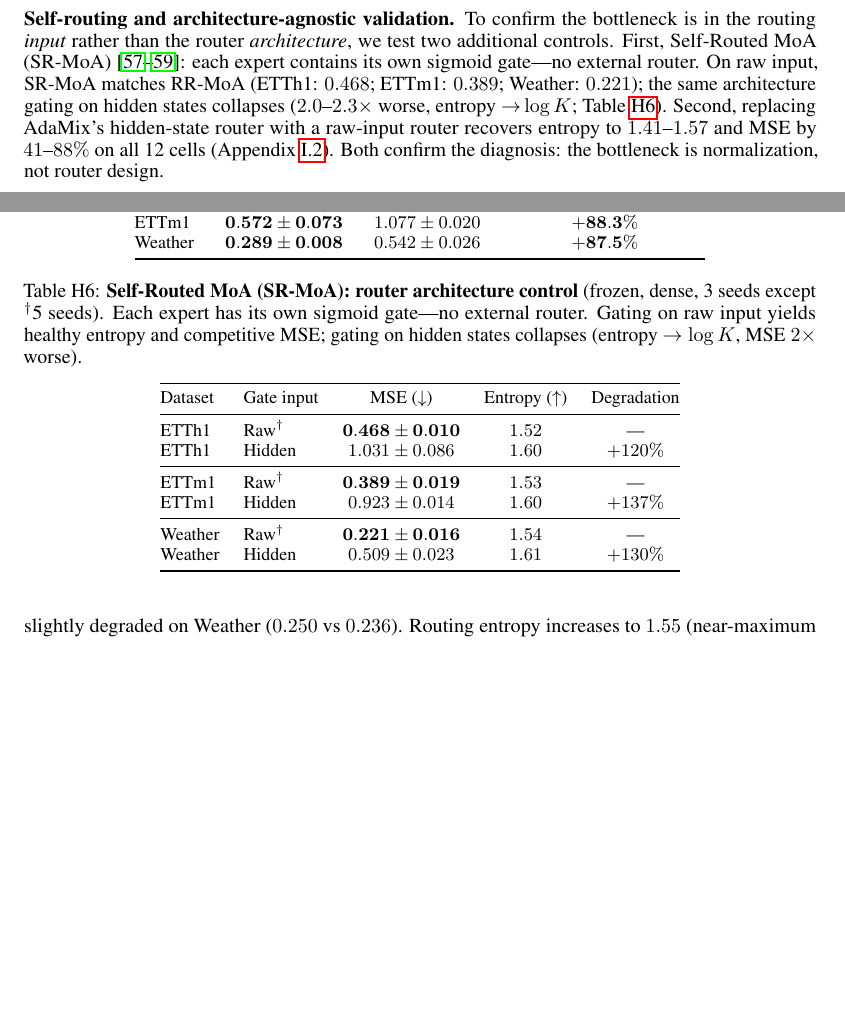
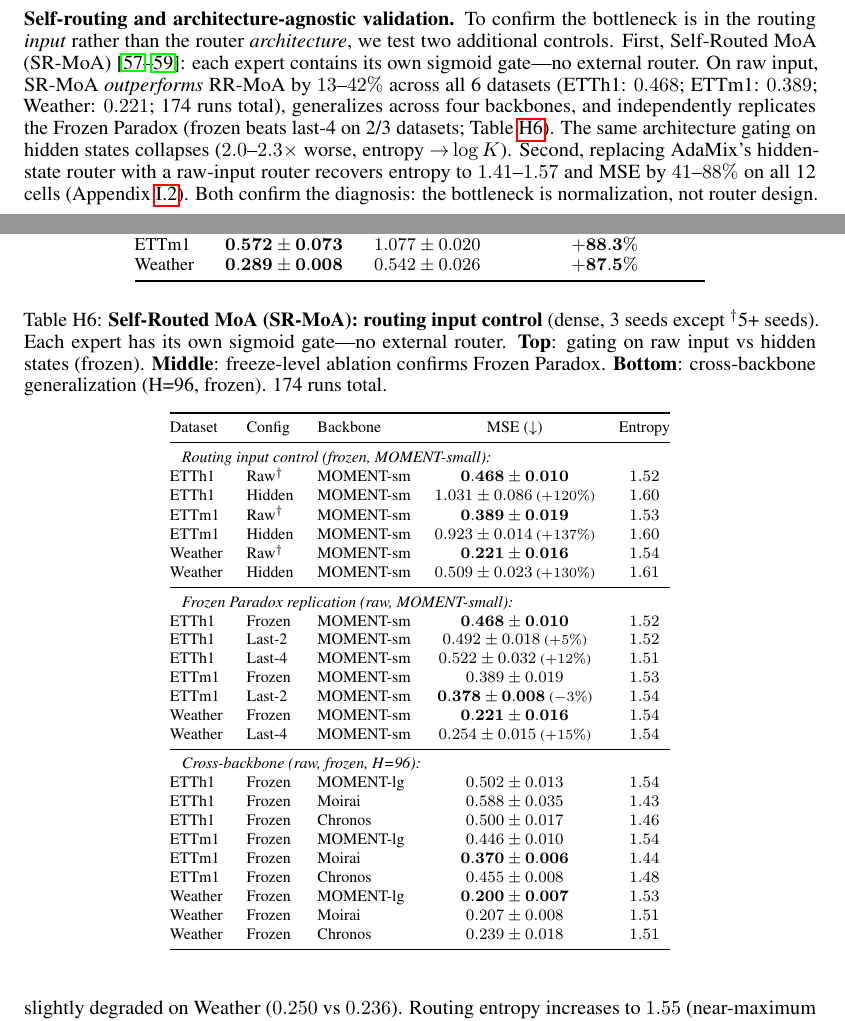
Before and after one commit to henryph24/neuralips26, a LaTeX paper (main.tex): two parts of pages 6 and 21 of 41, joined at a grey line, cut so that both start at the same text, the shorter picture padded with empty space. Compiled offline with pdfLaTeX.

Commit message:
feat: incorporate 174-run SR-MoA deep sweep results into paper
- SR-MoA outperforms RR-MoA by 13-42% across all 6 datasets (updated main body paragraph)
- Frozen Paradox independently replicated in SR-MoA (frozen best on 2/3 datasets)
- Cross-backbone generalization confirmed (MOMENT-sm/lg, Moirai, Chronos — all healthy entropy)
- Expanded appendix Table H6 from 6 to 25 rows: routing control + freeze ablation + 4 backbones
- Added SR-MoA as independent Frozen Paradox confirmation in §4.2
- 40 pages, 0 overfull, 0 undefined refs, 107/107 verify checks pass

Entire-Checkpoint: e5b7edd54fc8

```diff
--- a/main.tex
+++ b/main.tex
@@ -335,7 +335,7 @@ In contrast, \textbf{RR-MoA} maintains healthy routing entropy ($1.0$--$1.57$) a
 
 \textbf{Rescue-baseline sweep.} To rule out that the collapse is merely under-tuned, we sweep eleven standard MoE rescue mechanisms---Switch load-balance~\citep{fedus2022switch}, ST-MoE z-loss~\citep{zoph2022stmoe}, entropy regularization, ReMoE ReLU routing~\citep{zhang2025remoe}, and expert-choice routing~\citep{zhou2022expertchoice}---across 6 datasets $\times$ 2 freeze levels $\times$ 5 seeds $= 720$ runs (Table~\ref{tab:rescue}, Appendix~\ref{app:rescue_details}). The best rescue (z-loss $c_z{=}0.01$) reduces MSE by only $10.9\%$, still $2.7{\times}$ worse than RR-MoA. Excessive balancing ($\alpha{=}10.0$) is catastrophic ($+67.7\%$). This confirms Proposition~\ref{thm:mi_decomp}(ii): when routing information is structurally absent from the hidden states, no optimization-side trick can compensate.
 
-\textbf{Self-routing and architecture-agnostic validation.} To confirm the bottleneck is in the routing \emph{input} rather than the router \emph{architecture}, we test two additional controls. First, Self-Routed MoA (SR-MoA)~\citep{lv2025aoe,cheng2025ermoe,liu2026routingfree}: each expert contains its own sigmoid gate---no external router. On raw input, SR-MoA matches RR-MoA (ETTh1: $0.468$; ETTm1: $0.389$; Weather: $0.221$); the same architecture gating on hidden states collapses ($2.0$--$2.3\times$ worse, entropy ${\to}\log K$; Table~\ref{tab:self_routed}). Second, replacing AdaMix's hidden-state router with a raw-input router recovers entropy to $1.41$--$1.57$ and MSE by $41$--$88\%$ on all 12 cells (Appendix~\ref{app:adamix_details}). Both confirm the diagnosis: the bottleneck is normalization, not router design.
+\textbf{Self-routing and architecture-agnostic validation.} To confirm the bottleneck is in the routing \emph{input} rather than the router \emph{architecture}, we test two additional controls. First, Self-Routed MoA (SR-MoA)~\citep{lv2025aoe,cheng2025ermoe,liu2026routingfree}: each expert contains its own sigmoid gate---no external router. On raw input, SR-MoA \emph{outperforms} RR-MoA by $13$--$42\%$ across all 6 datasets (ETTh1: $0.468$; ETTm1: $0.389$; Weather: $0.221$; 174 runs total), generalizes across four backbones, and independently replicates the Frozen Paradox (frozen beats last-4 on 2/3 datasets; Table~\ref{tab:self_routed}). The same architecture gating on hidden states collapses ($2.0$--$2.3\times$ worse, entropy ${\to}\log K$). Second, replacing AdaMix's hidden-state router with a raw-input router recovers entropy to $1.41$--$1.57$ and MSE by $41$--$88\%$ on all 12 cells (Appendix~\ref{app:adamix_details}). Both confirm the diagnosis: the bottleneck is normalization, not router design.
 
 \begin{table}[h]
 \centering
@@ -1203,21 +1203,40 @@ Weather & $\mathbf{0.289 \pm 0.008}$ & $0.542 \pm 0.026$ & $\mathbf{+87.5\%}$ \\
 
 \begin{table}[h]
 \centering
-\caption{\textbf{Self-Routed MoA (SR-MoA): router architecture control} (frozen, dense, 3 seeds except $^{\dagger}$5 seeds). Each expert has its own sigmoid gate---no external router. Gating on raw input yields healthy entropy and competitive MSE; gating on hidden states collapses (entropy $\to \log K$, MSE $2{\times}$ worse).}
+\caption{\textbf{Self-Routed MoA (SR-MoA): routing input control} (dense, 3 seeds except $^{\dagger}$5+ seeds). Each expert has its own sigmoid gate---no external router. \textbf{Top}: gating on raw input vs hidden states (frozen). \textbf{Middle}: freeze-level ablation confirms Frozen Paradox. \textbf{Bottom}: cross-backbone generalization (H=96, frozen). 174 runs total.}
 \label{tab:self_routed}
-\small
-\begin{tabular}{@{}llccc@{}}
-\toprule
-Dataset & Gate input & MSE ($\downarrow$) & Entropy ($\uparrow$) & Degradation \\
-\midrule
-ETTh1   & Raw$^{\dagger}$   & $\mathbf{0.468 \pm 0.010}$ & $1.52$ & --- \\
-ETTh1   & Hidden  & $1.031 \pm 0.086$ & $1.60$ & $+120\%$ \\
-\midrule
-ETTm1   & Raw$^{\dagger}$   & $\mathbf{0.389 \pm 0.019}$ & $1.53$ & --- \\
-ETTm1   & Hidden  & $0.923 \pm 0.014$ & $1.60$ & $+137\%$ \\
-\midrule
-Weather & Raw$^{\dagger}$   & $\mathbf{0.221 \pm 0.016}$ & $1.54$ & --- \\
-Weather & Hidden  & $0.509 \pm 0.023$ & $1.61$ & $+130\%$ \\
+\footnotesize
+\begin{tabular}{@{}lllcc@{}}
+\toprule
+Dataset & Config & Backbone & MSE ($\downarrow$) & Entropy \\
+\midrule
+\multicolumn{5}{l}{\textit{Routing input control (frozen, MOMENT-small):}} \\
+ETTh1   & Raw$^{\dagger}$   & MOMENT-sm & $\mathbf{0.468 \pm 0.010}$ & $1.52$ \\
+ETTh1   & Hidden  & MOMENT-sm & $1.031 \pm 0.086$ {\scriptsize($+120\%$)} & $1.60$ \\
+ETTm1   & Raw$^{\dagger}$   & MOMENT-sm & $\mathbf{0.389 \pm 0.019}$ & $1.53$ \\
+ETTm1   & Hidden  & MOMENT-sm & $0.923 \pm 0.014$ {\scriptsize($+137\%$)} & $1.60$ \\
+Weather & Raw$^{\dagger}$   & MOMENT-sm & $\mathbf{0.221 \pm 0.016}$ & $1.54$ \\
+Weather & Hidden  & MOMENT-sm & $0.509 \pm 0.023$ {\scriptsize($+130\%$)} & $1.61$ \\
+\midrule
+\multicolumn{5}{l}{\textit{Frozen Paradox replication (raw, MOMENT-small):}} \\
+ETTh1   & Frozen  & MOMENT-sm & $\mathbf{0.468 \pm 0.010}$ & $1.52$ \\
+ETTh1   & Last-2  & MOMENT-sm & $0.492 \pm 0.018$ {\scriptsize($+5\%$)} & $1.52$ \\
+ETTh1   & Last-4  & MOMENT-sm & $0.522 \pm 0.032$ {\scriptsize($+12\%$)} & $1.51$ \\
+ETTm1   & Frozen  & MOMENT-sm & $0.389 \pm 0.019$ & $1.53$ \\
+ETTm1   & Last-2  & MOMENT-sm & $\mathbf{0.378 \pm 0.008}$ {\scriptsize($-3\%$)} & $1.54$ \\
+Weather & Frozen  & MOMENT-sm & $\mathbf{0.221 \pm 0.016}$ & $1.54$ \\
+Weather & Last-4  & MOMENT-sm & $0.254 \pm 0.015$ {\scriptsize($+15\%$)} & $1.54$ \\
+\midrule
+\multicolumn{5}{l}{\textit{Cross-backbone (raw, frozen, H=96):}} \\
+ETTh1   & Frozen  & MOMENT-lg & $0.502 \pm 0.013$ & $1.54$ \\
+ETTh1   & Frozen  & Moirai    & $0.588 \pm 0.035$ & $1.43$ \\
+ETTh1   & Frozen  & Chronos   & $0.500 \pm 0.017$ & $1.46$ \\
+ETTm1   & Frozen  & MOMENT-lg & $0.446 \pm 0.010$ & $1.54$ \\
+ETTm1   & Frozen  & Moirai    & $\mathbf{0.370 \pm 0.006}$ & $1.44$ \\
+ETTm1   & Frozen  & Chronos   & $0.455 \pm 0.008$ & $1.48$ \\
+Weather & Frozen  & MOMENT-lg & $\mathbf{0.200 \pm 0.007}$ & $1.53$ \\
+Weather & Frozen  & Moirai    & $0.207 \pm 0.008$ & $1.51$ \\
+Weather & Frozen  & Chronos   & $0.239 \pm 0.018$ & $1.51$ \\
 \bottomrule
 \end{tabular}
 \end{table}
```
Also changed, not shown: main.tex (2 more changed lines).
